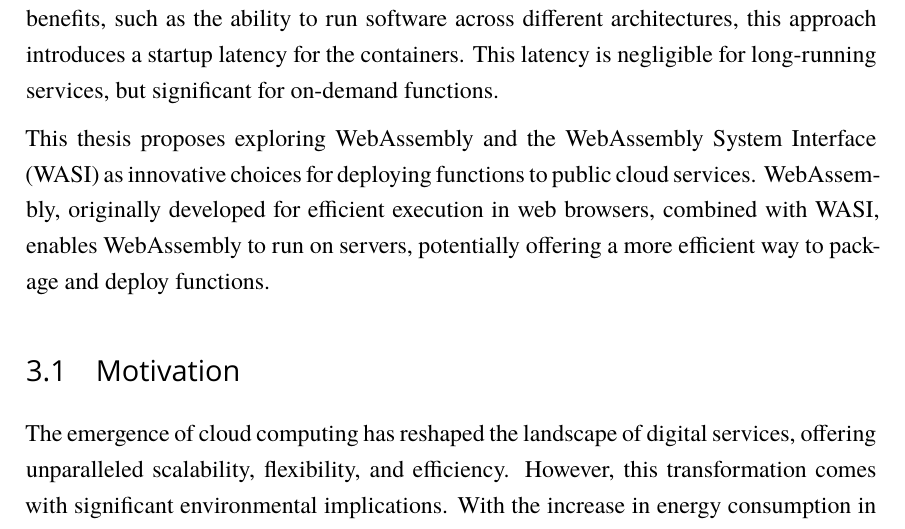
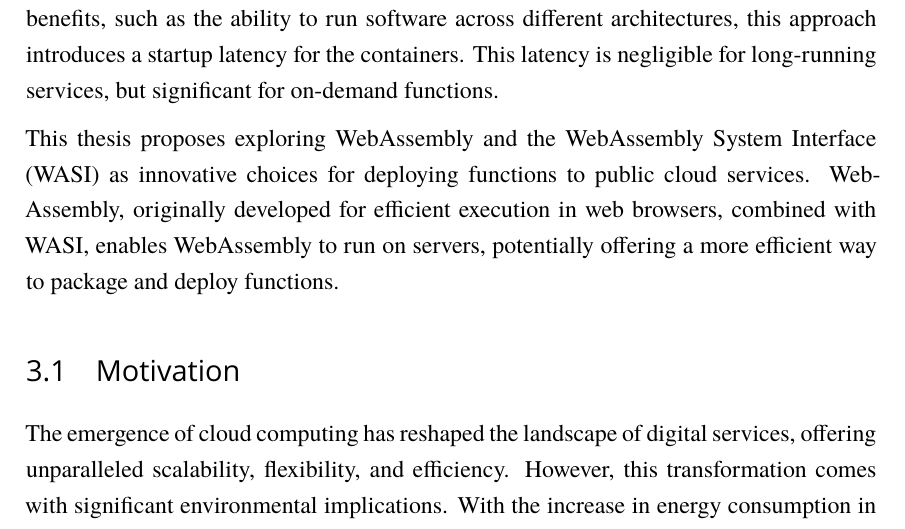
Before and after one commit to brehen/master-thesis, an R Markdown document (thesis/thesis.Rmd): part of page 13 of 27, cut so that both start at the same text. Rendered offline with R 4.5, knitr and Pandoc, then LaTeX, with nearby package versions; a font, style sheet, LaTeX package, included part or bibliography that could not be used is replaced or left out.

Commit message:
make sure webassembly is hyphenated correctly when it word-wraps

```diff
--- a/thesis/thesis.Rmd
+++ b/thesis/thesis.Rmd
@@ -44,6 +44,9 @@ header-includes:
   - \titleformat*{\section}{\Large\headingfont}
   - \titleformat*{\subsection}{\large\headingfont}
   - \titleformat*{\subsubsection}{\large\headingfont}
+
+
+  - \hyphenation{Web-Assembly}
 
 ---
 
```
